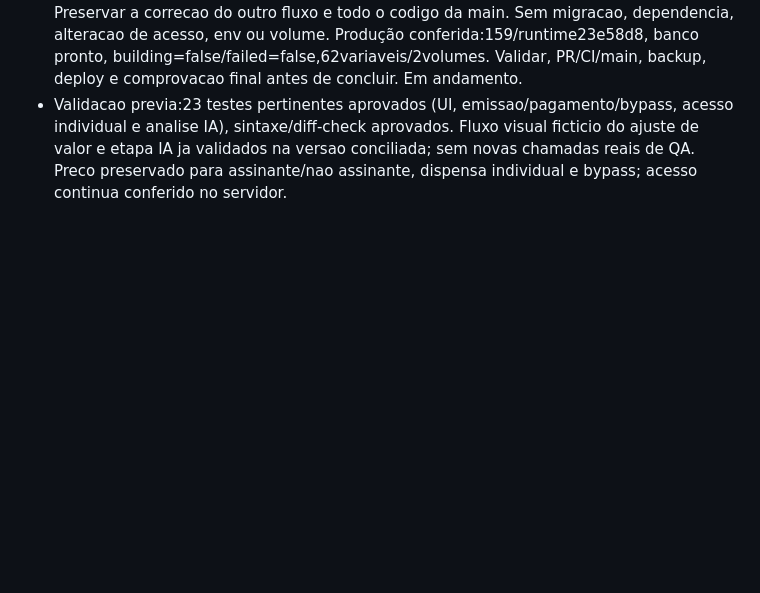
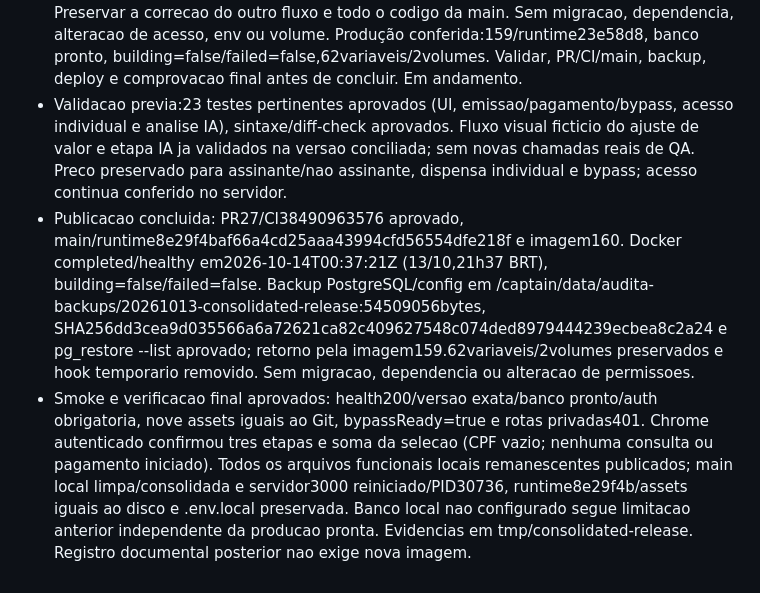
Before and after one commit to SeitiKatsumi/audita, a Markdown page: docs/STATUS.md, the part around the change. Rendered like a GitHub page; blank space fills up the shorter version.

Commit message:
docs: verify all pending certificate changes in production

```diff
--- a/docs/STATUS.md
+++ b/docs/STATUS.md
@@ -796,3 +796,5 @@ Não incluir dados reais de clientes, links de casos privados, credenciais ou tr
 # 2026-10-13 - Publicacao final consolidada das certidoes
 - Codex; codex/publicacao-certidoes-consolidada no checkout proprio existente, base main4cd8660. Usuario solicitou deixar tudo em producao rodando. Escopo: publicar os cinco arquivos locais remanescentes de somatoria visivel para contas liberadas, junto das funcionalidades ja publicadas (CPF automatico, resultados em texto, bypass e etapa3 IA). Preservar a correcao do outro fluxo e todo o codigo da main. Sem migracao, dependencia, alteracao de acesso, env ou volume. Produção conferida:159/runtime23e58d8, banco pronto, building=false/failed=false,62variaveis/2volumes. Validar, PR/CI/main, backup, deploy e comprovacao final antes de concluir. Em andamento.
 - Validacao previa:23 testes pertinentes aprovados (UI, emissao/pagamento/bypass, acesso individual e analise IA), sintaxe/diff-check aprovados. Fluxo visual ficticio do ajuste de valor e etapa IA ja validados na versao conciliada; sem novas chamadas reais de QA. Preco preservado para assinante/nao assinante, dispensa individual e bypass; acesso continua conferido no servidor.
+- Publicacao concluida: PR27/CI38490963576 aprovado, main/runtime8e29f4baf66a4cd25aaa43994cfd56554dfe218f e imagem160. Docker completed/healthy em2026-10-14T00:37:21Z (13/10,21h37 BRT), building=false/failed=false. Backup PostgreSQL/config em /captain/data/audita-backups/20261013-consolidated-release:54509056bytes, SHA256dd3cea9d035566a6a72621ca82c409627548c074ded8979444239ecbea8c2a24 e pg_restore --list aprovado; retorno pela imagem159.62variaveis/2volumes preservados e hook temporario removido. Sem migracao, dependencia ou alteracao de permissoes.
+- Smoke e verificacao final aprovados: health200/versao exata/banco pronto/auth obrigatoria, nove assets iguais ao Git, bypassReady=true e rotas privadas401. Chrome autenticado confirmou tres etapas e soma da selecao (CPF vazio; nenhuma consulta ou pagamento iniciado). Todos os arquivos funcionais locais remanescentes publicados; main local limpa/consolidada e servidor3000 reiniciado/PID30736, runtime8e29f4b/assets iguais ao disco e .env.local preservada. Banco local nao configurado segue limitacao anterior independente da producao pronta. Evidencias em tmp/consolidated-release. Registro documental posterior nao exige nova imagem.
```
Also changed, not shown: docs/deployment.md (+2 -0 lines).
